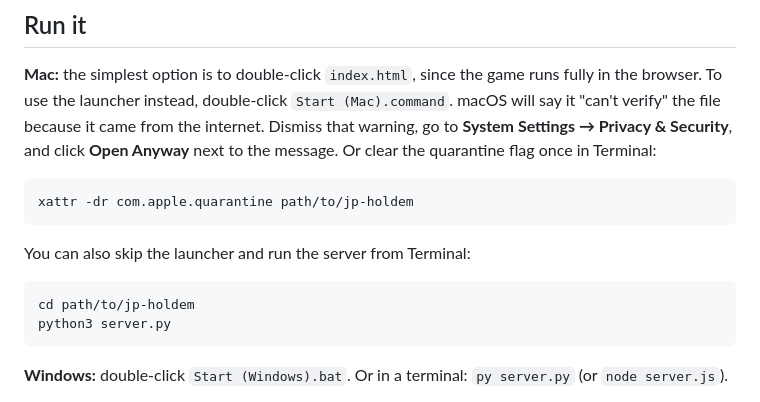
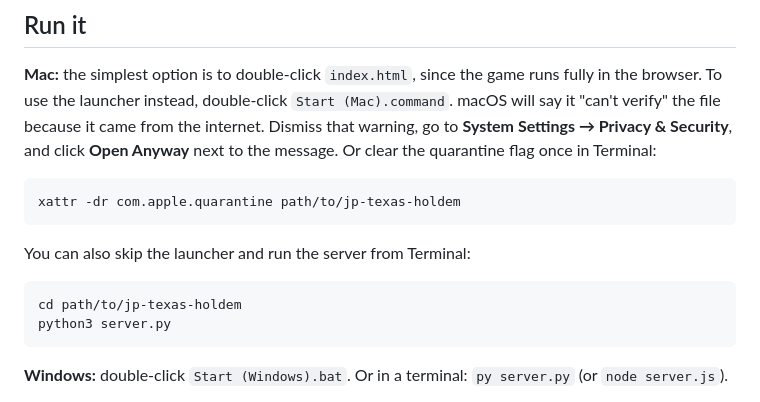
Before and after one commit to jpconnors/jp-texas-holdem, a Markdown page: README.md, the part around the change. Drawn GitHub-style.

Commit message:
README: use repo folder name in paths
Co-Authored-By: Claude Opus 5.5 <noreply@anthropic.com>
Claude-Session: https://claude.ai/code/session_01Gdnmmz5bawdCi9pnf5mxkr

````diff
--- a/README.md
+++ b/README.md
@@ -7,13 +7,13 @@ No-limit Texas Hold'em in the browser: you against 1–5 virtual opponents at Ea
 **Mac:** the simplest option is to double-click `index.html`, since the game runs fully in the browser. To use the launcher instead, double-click `Start (Mac).command`. macOS will say it "can't verify" the file because it came from the internet. Dismiss that warning, go to **System Settings → Privacy & Security**, and click **Open Anyway** next to the message. Or clear the quarantine flag once in Terminal:
 
 ```
-xattr -dr com.apple.quarantine path/to/jp-holdem
+xattr -dr com.apple.quarantine path/to/jp-texas-holdem
 ```
 
 You can also skip the launcher and run the server from Terminal:
 
 ```
-cd path/to/jp-holdem
+cd path/to/jp-texas-holdem
 python3 server.py
 ```
 
````
